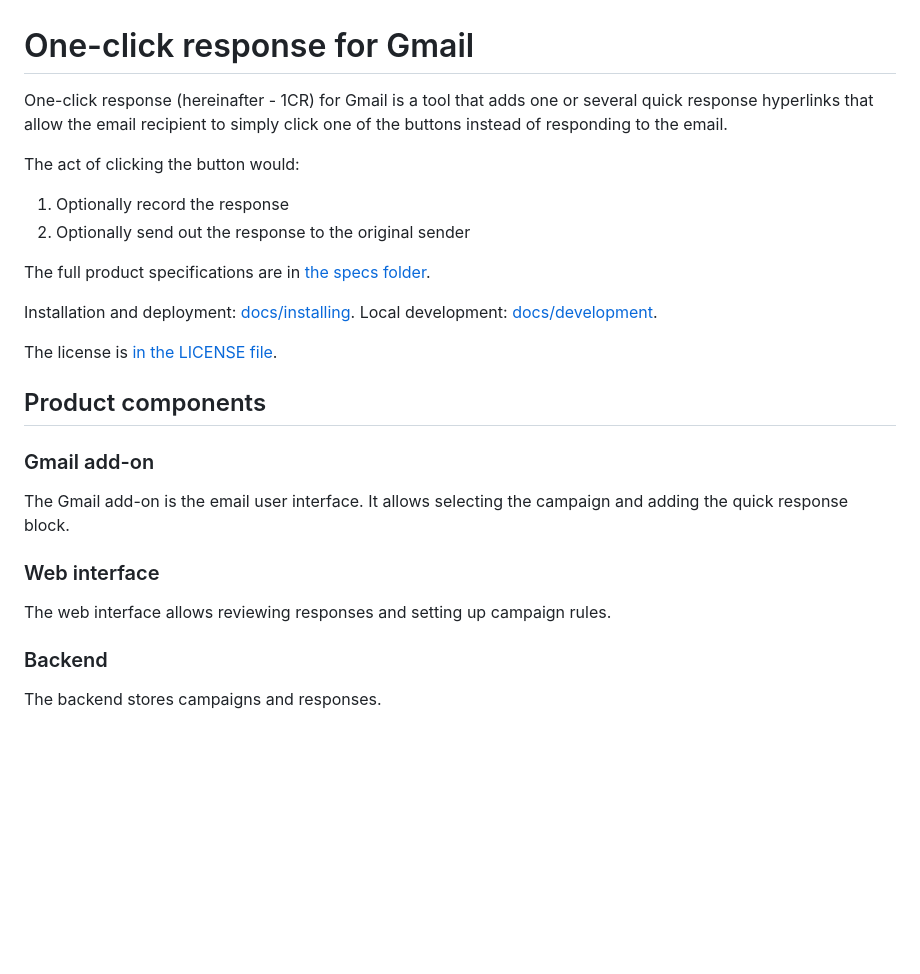
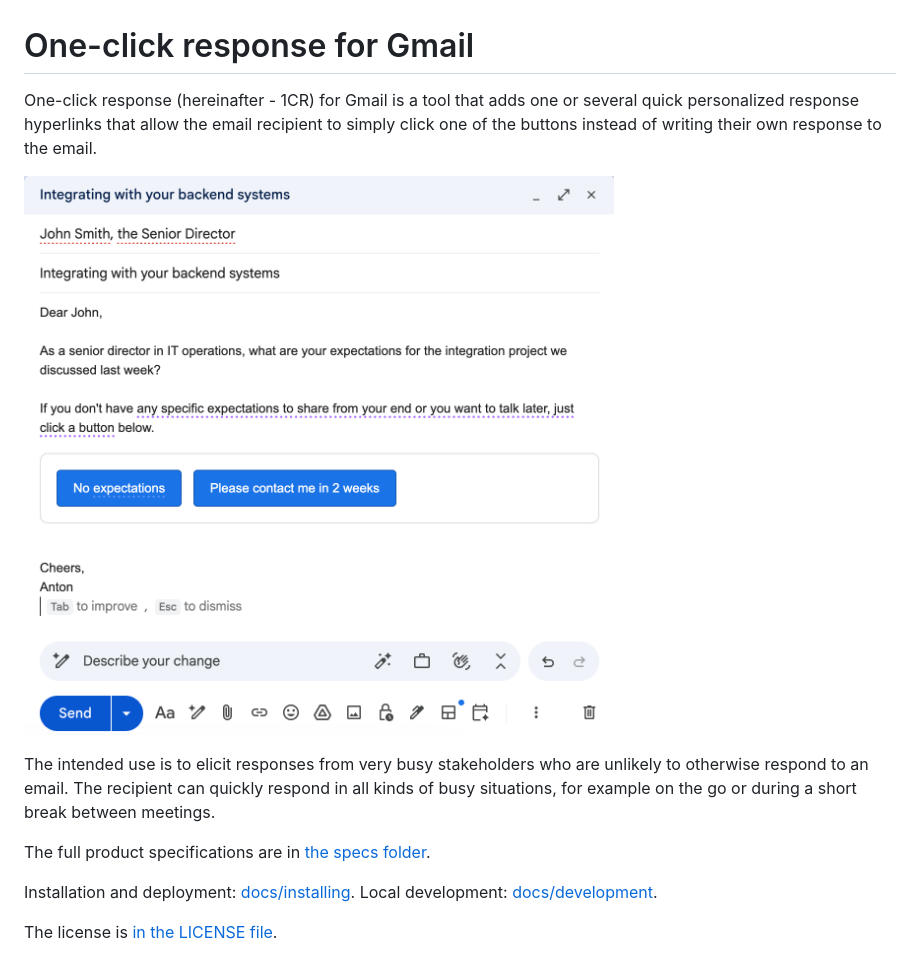
Before and after one commit to b4nt0/one-click-response, a Markdown page: README.md, the part around the change. GitHub-like rendering; pictures changed too: screenshots/gmail-ui-1.png (added); blank space fills up the shorter version.

Commit message:
Add a short use case description and a screenshot

```diff
--- a/README.md
+++ b/README.md
@@ -1,28 +1,13 @@
 # One-click response for Gmail
 
-One-click response (hereinafter - 1CR) for Gmail is a tool that adds one or several quick response hyperlinks that allow the email recipient to simply click one of the buttons instead of responding to the email.
+One-click response (hereinafter - 1CR) for Gmail is a tool that adds one or several quick personalized response hyperlinks that allow the email recipient to simply click one of the buttons instead of writing their own response to the email.
 
-The act of clicking the button would:
+![1CR Gmail interface](./screenshots/gmail-ui-1.png)
 
-1. Optionally record the response
-2. Optionally send out the response to the original sender
+The intended use is to elicit responses from very busy stakeholders who are unlikely to otherwise respond to an email. The recipient can quickly respond in all kinds of busy situations, for example on the go or during a short break between meetings.
 
 The full product specifications are in [the specs folder](./docs/specs/).
 
 Installation and deployment: [docs/installing](./docs/installing/INSTALL.md). Local development: [docs/development](./docs/development/CONTRIBUTING.md).
 
 The license is [in the LICENSE file](./LICENSE).
-
-## Product components
-
-### Gmail add-on
-
-The Gmail add-on is the email user interface. It allows selecting the campaign and adding the quick response block.
-
-### Web interface
-
-The web interface allows reviewing responses and setting up campaign rules.
-
-### Backend
-
-The backend stores campaigns and responses.
```
